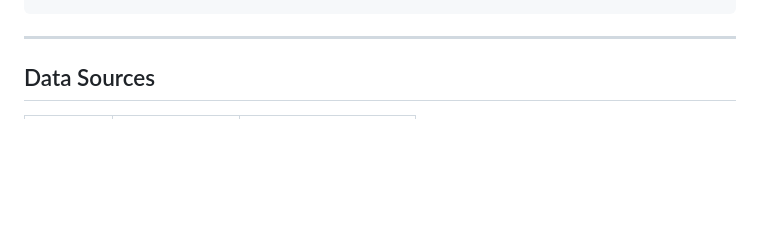
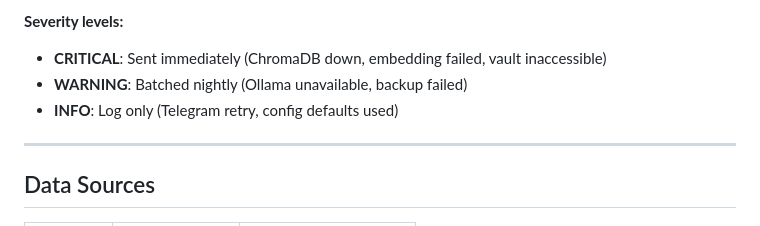
Before and after one commit to nbramia/LifeOS, a Markdown page: README.md, the part around one of its changes. Rendered like a GitHub page; folded sections open; blank space fills up the shorter version.

```diff
--- a/README.md
+++ b/README.md
@@ -97,3 +330,9 @@ See [Installation Guide](docs/getting-started/INSTALLATION.md) for detailed inst
+**Severity levels:**
+- **CRITICAL**: Sent immediately (ChromaDB down, embedding failed, vault inaccessible)
+- **WARNING**: Batched nightly (Ollama unavailable, backup failed)
+- **INFO**: Log only (Telegram retry, config defaults used)
+
+</details>
 
 ---
 
```
Also changed, not shown: other parts of README.md (+257 -24 lines), docs/images/architecture-hero.png (added), 1 other file.
